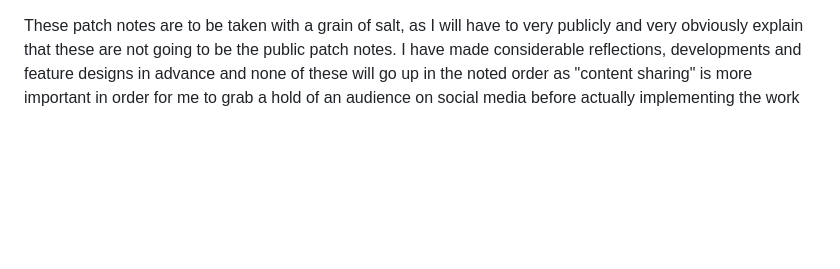
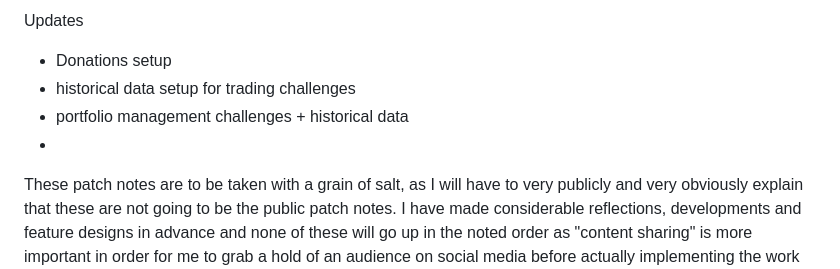
Before and after one commit to TomorrowMarkets/tomorrowmarkets.github.io, a Markdown page: README.md, the part around the change. GitHub-like rendering; blank space fills up the shorter version.

```diff
--- a/README.md
+++ b/README.md
@@ -1,3 +1,12 @@
+Updates
+- Donations setup
+- historical data setup for trading challenges
+- portfolio management challenges + historical data
+-
+
+
+
+
 
 These patch notes are to be taken with a grain of salt, as I will have to very publicly and very obviously explain that these are not going to be the public patch notes.
 I have made considerable reflections, developments and feature designs in advance and none of these will go up in the noted order as "content sharing" is more important
```
